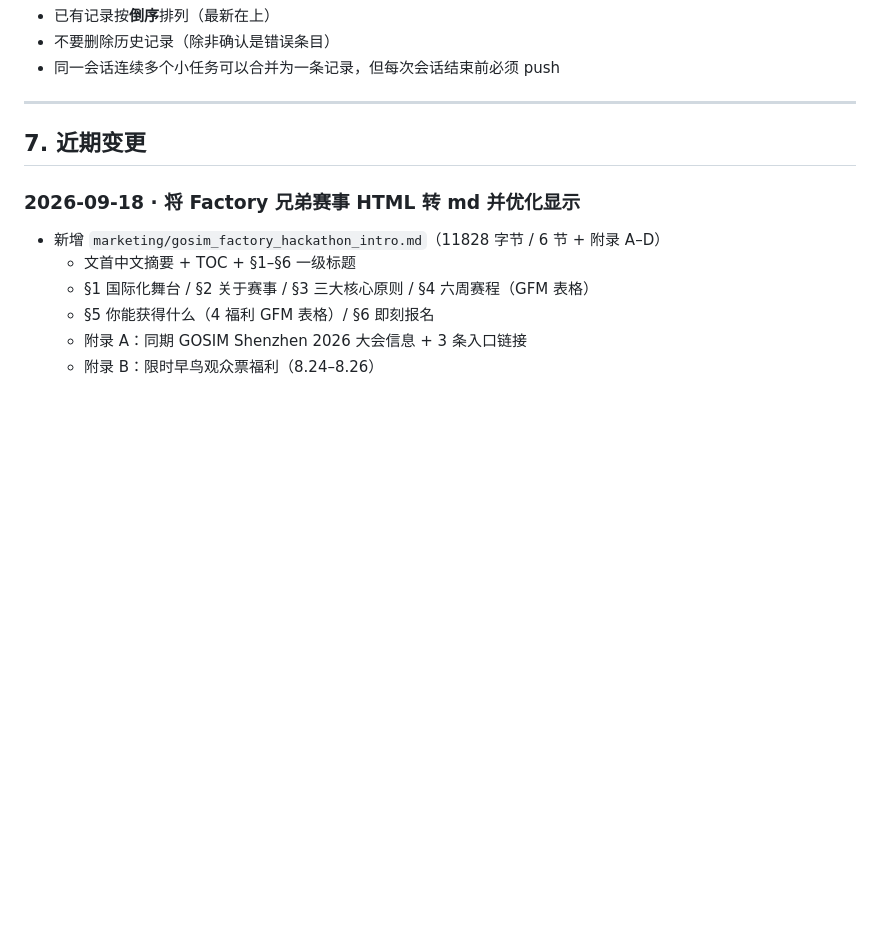
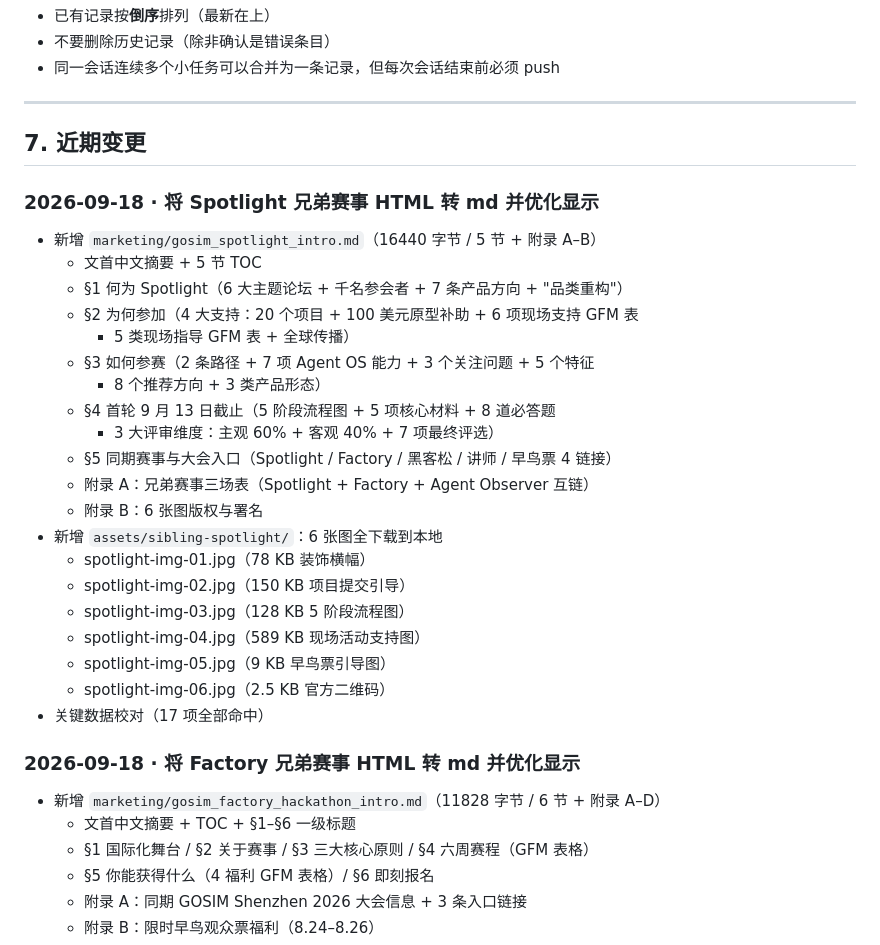
Before and after one commit to cnbison/AgentObserver, a Markdown page: CLAUDE.md, the part around the change. Rendered like a GitHub page; blank space fills up the shorter version.

Commit message:
更新 CLAUDE.md §7：登记 Spotlight HTML → md 转换
Co-Authored-By: Claude <noreply@anthropic.com>

```diff
--- a/CLAUDE.md
+++ b/CLAUDE.md
@@ -173,6 +173,29 @@ Co-Authored-By: Claude <noreply@anthropic.com>
 
 ## 7. 近期变更
 
+### 2026-09-18 · 将 Spotlight 兄弟赛事 HTML 转 md 并优化显示
+
+- 新增 `marketing/gosim_spotlight_intro.md`（16440 字节 / 5 节 + 附录 A–B）
+  - 文首中文摘要 + 5 节 TOC
+  - §1 何为 Spotlight（6 大主题论坛 + 千名参会者 + 7 条产品方向 + "品类重构"）
+  - §2 为何参加（4 大支持：20 个项目 + 100 美元原型补助 + 6 项现场支持 GFM 表
+    + 5 类现场指导 GFM 表 + 全球传播）
+  - §3 如何参赛（2 条路径 + 7 项 Agent OS 能力 + 3 个关注问题 + 5 个特征
+    + 8 个推荐方向 + 3 类产品形态）
+  - §4 首轮 9 月 13 日截止（5 阶段流程图 + 5 项核心材料 + 8 道必答题
+    + 3 大评审维度：主观 60% + 客观 40% + 7 项最终评选）
+  - §5 同期赛事与大会入口（Spotlight / Factory / 黑客松 / 讲师 / 早鸟票 4 链接）
+  - 附录 A：兄弟赛事三场表（Spotlight + Factory + Agent Observer 互链）
+  - 附录 B：6 张图版权与署名
+- 新增 `assets/sibling-spotlight/`：6 张图全下载到本地
+  - spotlight-img-01.jpg（78 KB 装饰横幅）
+  - spotlight-img-02.jpg（150 KB 项目提交引导）
+  - spotlight-img-03.jpg（128 KB 5 阶段流程图）
+  - spotlight-img-04.jpg（589 KB 现场活动支持图）
+  - spotlight-img-05.jpg（9 KB 早鸟票引导图）
+  - spotlight-img-06.jpg（2.5 KB 官方二维码）
+- 关键数据校对（17 项全部命中）
+
 ### 2026-09-18 · 将 Factory 兄弟赛事 HTML 转 md 并优化显示
 
 - 新增 `marketing/gosim_factory_hackathon_intro.md`（11828 字节 / 6 节 + 附录 A–D）
```
